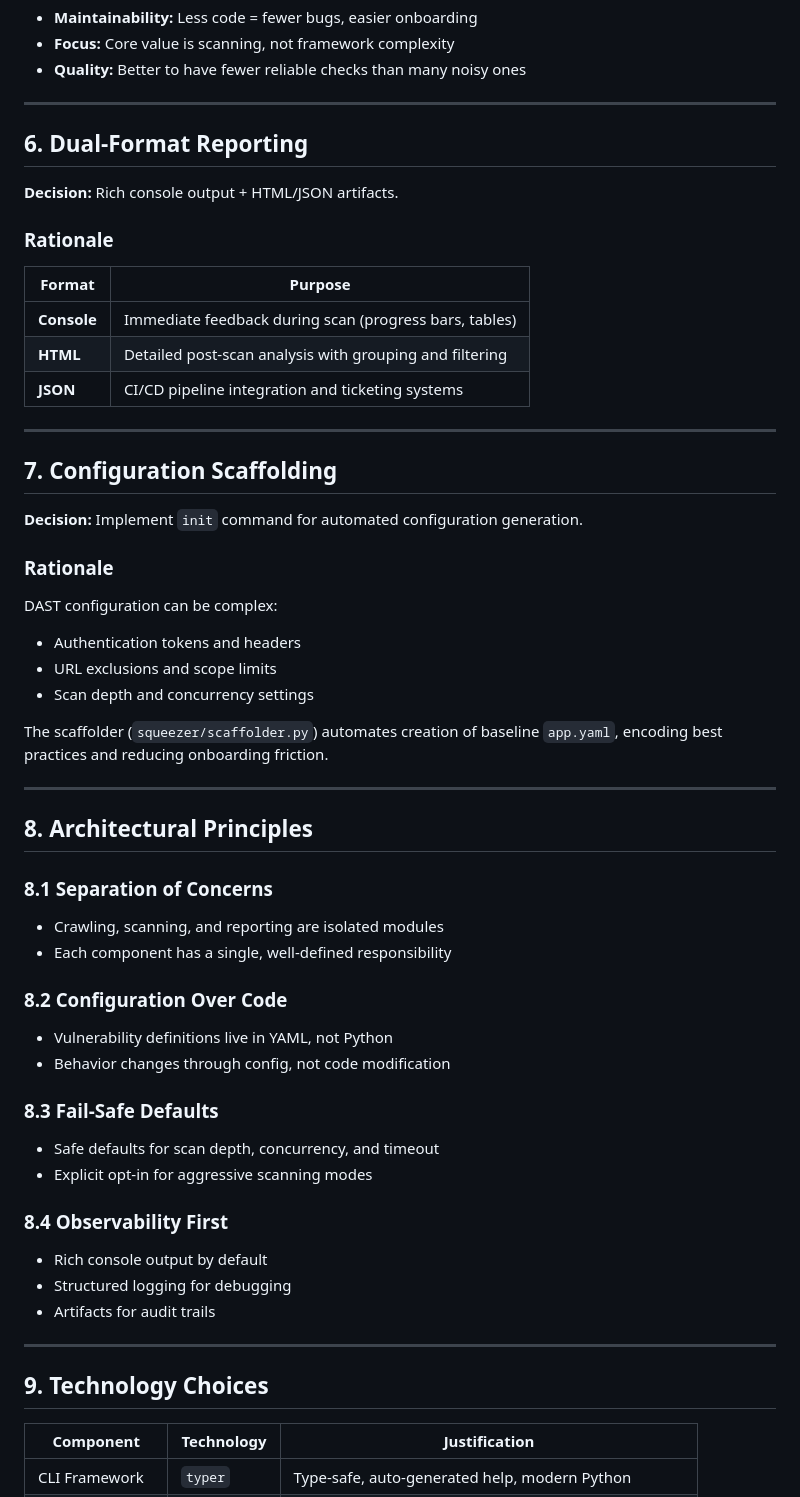
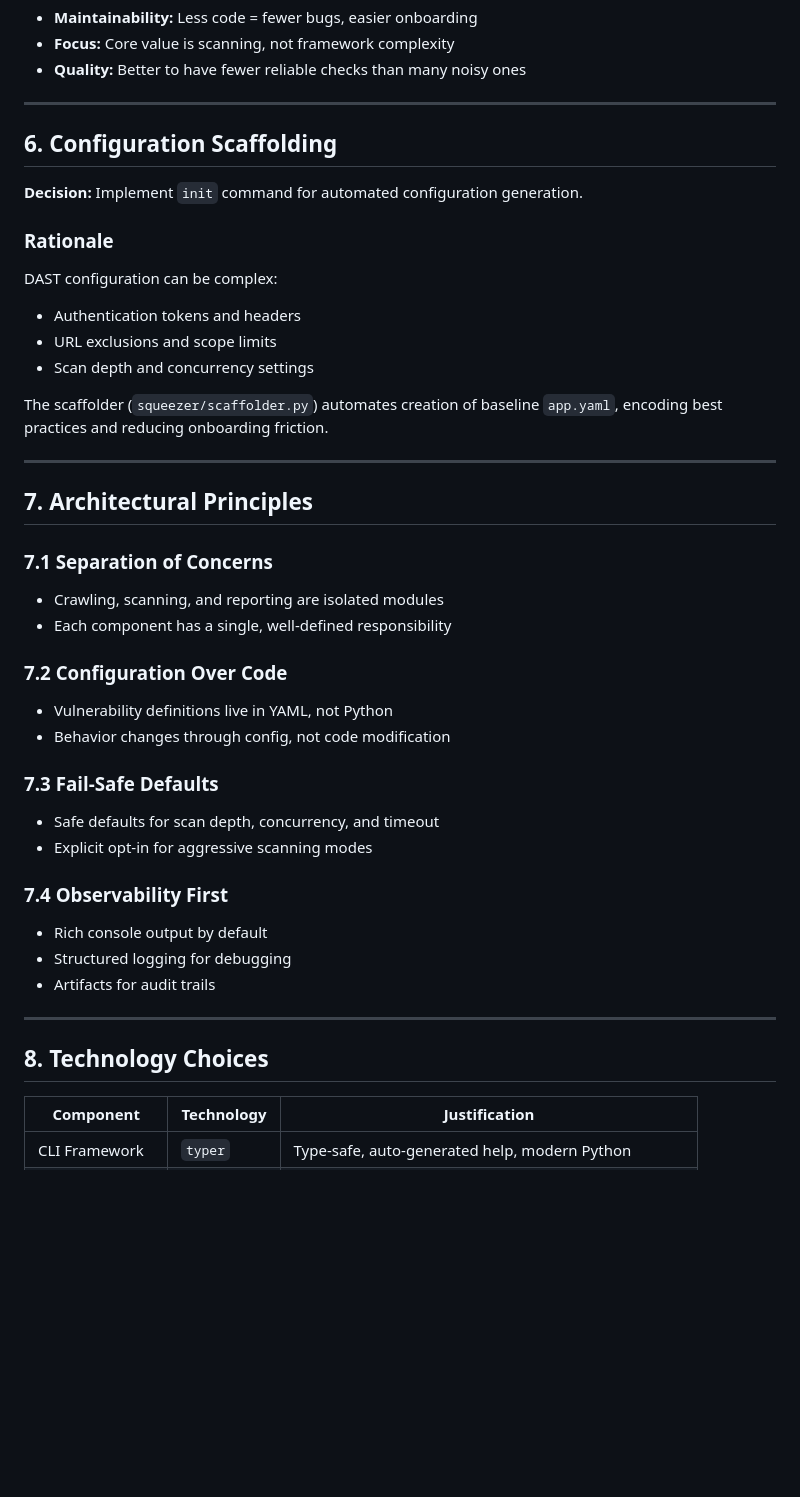
Before and after one commit to lacatu5/squeezer-project, a Markdown page: docs/design-decisions.md, the part around the change. GitHub-like rendering; blank space fills up the shorter version.

```diff
--- a/docs/design-decisions.md
+++ b/docs/design-decisions.md
@@ -91,21 +91,7 @@ For system architecture and component details, see [architecture.md](./architect
 
 ---
 
-## 6. Dual-Format Reporting
-
-**Decision:** Rich console output + HTML/JSON artifacts.
-
-### Rationale
-
-| Format | Purpose |
-|--------|---------|
-| **Console** | Immediate feedback during scan (progress bars, tables) |
-| **HTML** | Detailed post-scan analysis with grouping and filtering |
-| **JSON** | CI/CD pipeline integration and ticketing systems |
-
----
-
-## 7. Configuration Scaffolding
+## 6. Configuration Scaffolding
 
 **Decision:** Implement `init` command for automated configuration generation.
 
@@ -120,24 +106,24 @@ The scaffolder (`squeezer/scaffolder.py`) automates creation of baseline `app.ya
 
 ---
 
-## 8. Architectural Principles
+## 7. Architectural Principles
 
-### 8.1 Separation of Concerns
+### 7.1 Separation of Concerns
 
 - Crawling, scanning, and reporting are isolated modules
 - Each component has a single, well-defined responsibility
 
-### 8.2 Configuration Over Code
+### 7.2 Configuration Over Code
 
 - Vulnerability definitions live in YAML, not Python
 - Behavior changes through config, not code modification
 
-### 8.3 Fail-Safe Defaults
+### 7.3 Fail-Safe Defaults
 
 - Safe defaults for scan depth, concurrency, and timeout
 - Explicit opt-in for aggressive scanning modes
 
-### 8.4 Observability First
+### 7.4 Observability First
 
 - Rich console output by default
 - Structured logging for debugging
@@ -145,7 +131,7 @@ The scaffolder (`squeezer/scaffolder.py`) automates creation of baseline `app.ya
 
 ---
 
-## 9. Technology Choices
+## 8. Technology Choices
 
 | Component | Technology | Justification |
 |-----------|------------|---------------|
```
Also changed, not shown: docs/architecture.md (+1 -1 lines).
